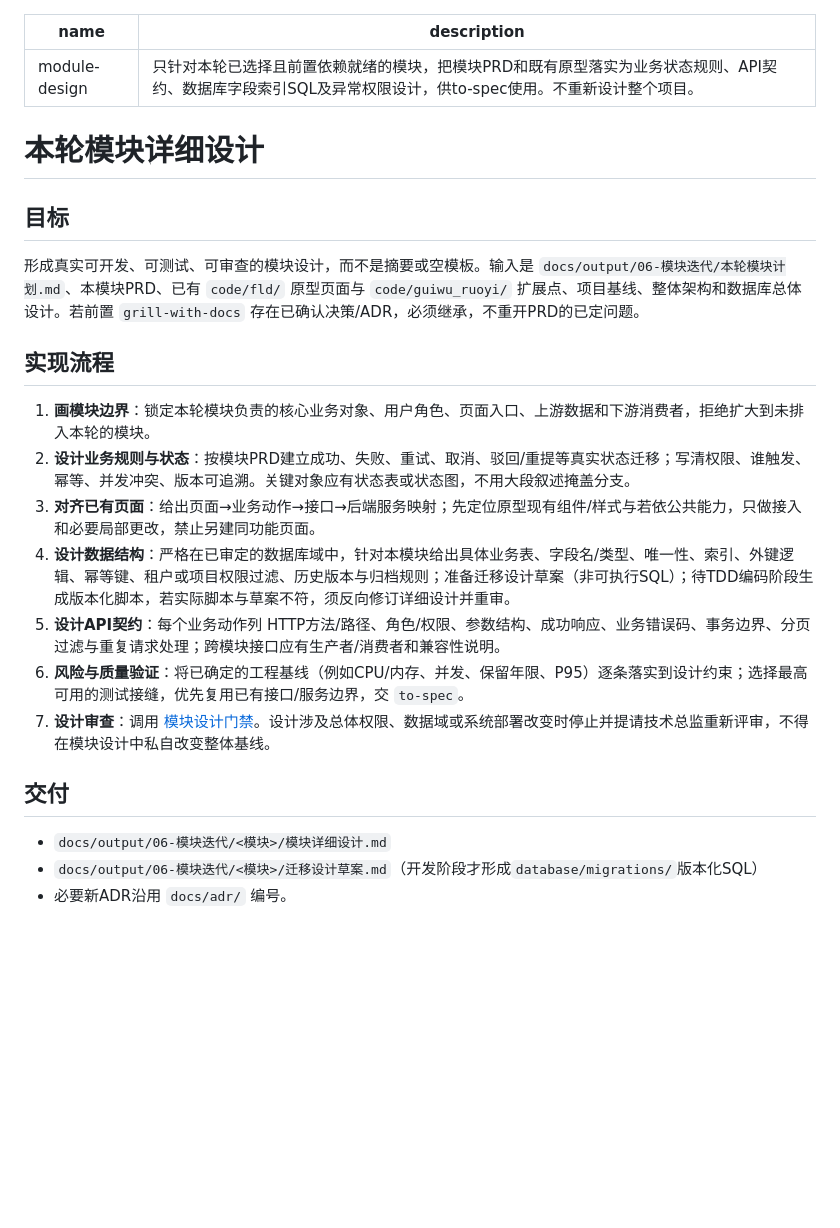
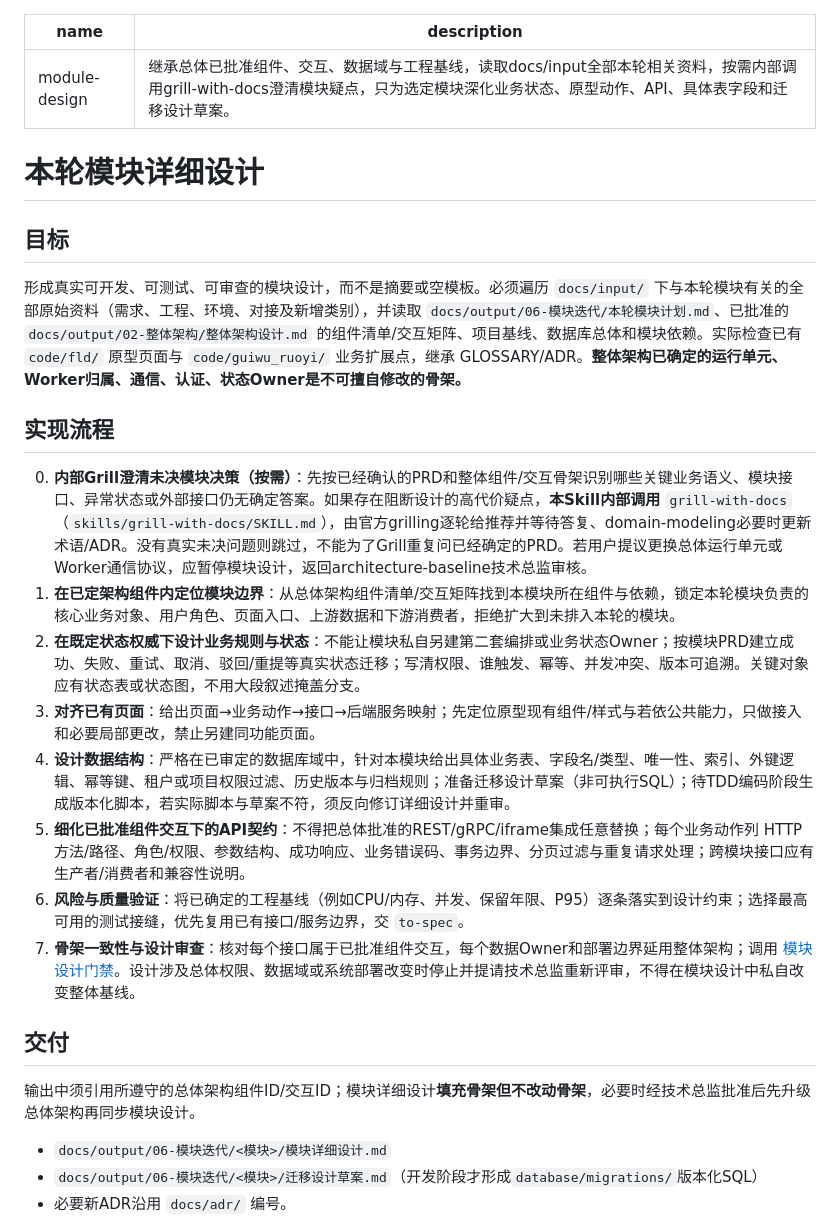
Before and after one commit to wamper64/dev-workflow, a Markdown page: skills/module-design/SKILL.md, the part around the change. Drawn GitHub-style; blank space fills up the shorter version.

Commit message:
模块详细设计内置Grill并约束只能在整体组件交互骨架内填充

```diff
--- a/skills/module-design/SKILL.md
+++ b/skills/module-design/SKILL.md
@@ -1,25 +1,28 @@
 ---
 name: module-design
-description: 只针对本轮已选择且前置依赖就绪的模块，把模块PRD和既有原型落实为业务状态规则、API契约、数据库字段索引SQL及异常权限设计，供to-spec使用。不重新设计整个项目。
+description: 继承总体已批准组件、交互、数据域与工程基线，读取docs/input全部本轮相关资料，按需内部调用grill-with-docs澄清模块疑点，只为选定模块深化业务状态、原型动作、API、具体表字段和迁移设计草案。
 ---
 
 # 本轮模块详细设计
 
 ## 目标
 
-形成真实可开发、可测试、可审查的模块设计，而不是摘要或空模板。输入是 `docs/output/06-模块迭代/本轮模块计划.md`、本模块PRD、已有 `code/fld/` 原型页面与 `code/guiwu_ruoyi/` 扩展点、项目基线、整体架构和数据库总体设计。若前置 `grill-with-docs` 存在已确认决策/ADR，必须继承，不重开PRD的已定问题。
+形成真实可开发、可测试、可审查的模块设计，而不是摘要或空模板。必须遍历 `docs/input/` 下与本轮模块有关的全部原始资料（需求、工程、环境、对接及新增类别），并读取 `docs/output/06-模块迭代/本轮模块计划.md`、已批准的 `docs/output/02-整体架构/整体架构设计.md` 的组件清单/交互矩阵、项目基线、数据库总体和模块依赖。实际检查已有 `code/fld/` 原型页面与 `code/guiwu_ruoyi/` 业务扩展点，继承 GLOSSARY/ADR。**整体架构已确定的运行单元、Worker归属、通信、认证、状态Owner是不可擅自修改的骨架。**
 
 ## 实现流程
 
-1. **画模块边界**：锁定本轮模块负责的核心业务对象、用户角色、页面入口、上游数据和下游消费者，拒绝扩大到未排入本轮的模块。
-2. **设计业务规则与状态**：按模块PRD建立成功、失败、重试、取消、驳回/重提等真实状态迁移；写清权限、谁触发、幂等、并发冲突、版本可追溯。关键对象应有状态表或状态图，不用大段叙述掩盖分支。
+0. **内部Grill澄清未决模块决策（按需）**：先按已经确认的PRD和整体组件/交互骨架识别哪些关键业务语义、模块接口、异常状态或外部接口仍无确定答案。如果存在阻断设计的高代价疑点，**本Skill内部调用** `grill-with-docs`（`skills/grill-with-docs/SKILL.md`），由官方grilling逐轮给推荐并等待答复、domain-modeling必要时更新术语/ADR。没有真实未决问题则跳过，不能为了Grill重复问已经确定的PRD。若用户提议更换总体运行单元或Worker通信协议，应暂停模块设计，返回architecture-baseline技术总监审核。
+1. **在已定架构组件内定位模块边界**：从总体架构组件清单/交互矩阵找到本模块所在组件与依赖，锁定本轮模块负责的核心业务对象、用户角色、页面入口、上游数据和下游消费者，拒绝扩大到未排入本轮的模块。
+2. **在既定状态权威下设计业务规则与状态**：不能让模块私自另建第二套编排或业务状态Owner；按模块PRD建立成功、失败、重试、取消、驳回/重提等真实状态迁移；写清权限、谁触发、幂等、并发冲突、版本可追溯。关键对象应有状态表或状态图，不用大段叙述掩盖分支。
 3. **对齐已有页面**：给出页面→业务动作→接口→后端服务映射；先定位原型现有组件/样式与若依公共能力，只做接入和必要局部更改，禁止另建同功能页面。
 4. **设计数据结构**：严格在已审定的数据库域中，针对本模块给出具体业务表、字段名/类型、唯一性、索引、外键逻辑、幂等键、租户或项目权限过滤、历史版本与归档规则；准备迁移设计草案（非可执行SQL）；待TDD编码阶段生成版本化脚本，若实际脚本与草案不符，须反向修订详细设计并重审。
-5. **设计API契约**：每个业务动作列 HTTP方法/路径、角色/权限、参数结构、成功响应、业务错误码、事务边界、分页过滤与重复请求处理；跨模块接口应有生产者/消费者和兼容性说明。
+5. **细化已批准组件交互下的API契约**：不得把总体批准的REST/gRPC/iframe集成任意替换；每个业务动作列 HTTP方法/路径、角色/权限、参数结构、成功响应、业务错误码、事务边界、分页过滤与重复请求处理；跨模块接口应有生产者/消费者和兼容性说明。
 6. **风险与质量验证**：将已确定的工程基线（例如CPU/内存、并发、保留年限、P95）逐条落实到设计约束；选择最高可用的测试接缝，优先复用已有接口/服务边界，交 `to-spec`。
-7. **设计审查**：调用 [模块设计门禁](references/module-design-gate.md)。设计涉及总体权限、数据域或系统部署改变时停止并提请技术总监重新评审，不得在模块设计中私自改变整体基线。
+7. **骨架一致性与设计审查**：核对每个接口属于已批准组件交互，每个数据Owner和部署边界延用整体架构；调用 [模块设计门禁](references/module-design-gate.md)。设计涉及总体权限、数据域或系统部署改变时停止并提请技术总监重新评审，不得在模块设计中私自改变整体基线。
 
 ## 交付
+
+输出中须引用所遵守的总体架构组件ID/交互ID；模块详细设计**填充骨架但不改动骨架**，必要时经技术总监批准后先升级总体架构再同步模块设计。
 
 - `docs/output/06-模块迭代/<模块>/模块详细设计.md`
 - `docs/output/06-模块迭代/<模块>/迁移设计草案.md`（开发阶段才形成`database/migrations/`版本化SQL）
```
